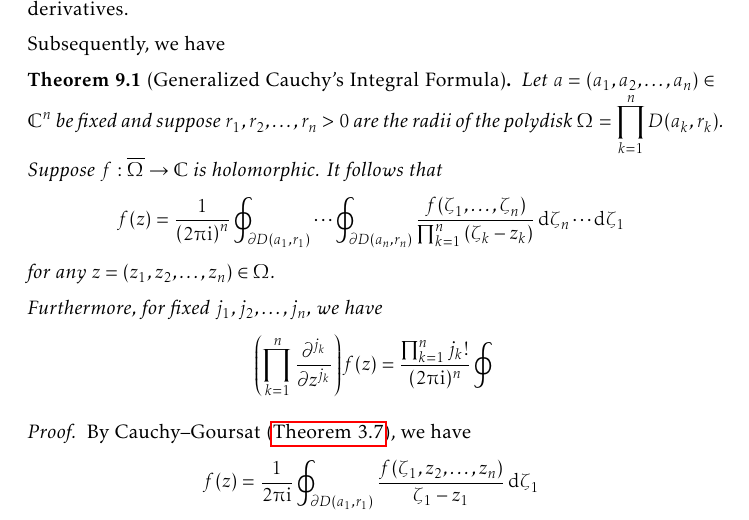
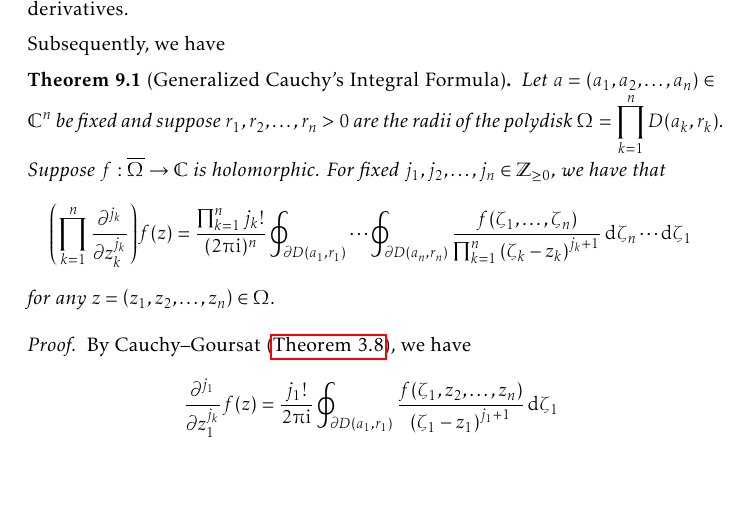
Before and after one commit to slipperking/complex-analysis-latex, a LaTeX document (main.tex): part of page 164 of 174 before the commit and part of page 164 of 173 after it, cut so that both start at the same text, the shorter picture padded with empty space. Compiled offline with pdfLaTeX.

Commit message:
overleaf_to_git (Sat Aug 30 01:07:08 2025 -0700): update main.tex from r20853 to r20857

```diff
--- a/main.tex
+++ b/main.tex
@@ -3675,12 +3675,10 @@ If we consider \(f\) to be a function of \(z_1,\overline{z_1},z_2,\overline{z_2}
 Subsequently, we have
 \begin{theorem}[Generalized Cauchy's Integral Formula]\label{thm:cauchyintegralformulamultivar}
     Let \(a=\qty(a_1,a_2,\ldots,a_n)\in\mathbb{C}^n\) be fixed and suppose \(r_1, r_2,\ldots, r_n>0\) are the radii of the polydisk \(\Omega=\prod_{k=1}^n D\qty(a_k, r_k)\).
-    Suppose \(f:\overline{\Omega}\to\mathbb{C}\) is holomorphic. It follows that \[f(z)=\frac{1}{\qty(2\piup\ii)^n}\oint_{\partial D\qty(a_1,r_1)}\cdots\oint_{\partial D\qty(a_n,r_n)}\frac{f(\zeta_1,\ldots,\zeta_n)}{\prod_{k=1}^n\qty(\zeta_k-z_k)}\dd{\zeta_n}\cdots\dd{\zeta_1}\] for any \(z=\qty(z_1,z_2,\ldots, z_n)\in\Omega\).
-
-    Furthermore, for fixed \(j_1, j_2,\ldots, j_n\), we have \[\qty(\prod_{k=1}^n \frac{\partial^{j_k}}{\partial z^{j_k}})f(z)=\frac{\prod_{k=1}^n j_k!}{(2\piup\ii)^n}\oint_{}\]
-\end{theorem}
-\begin{proof}
-    By Cauchy--Goursat (\autoref{thm:cauchygoursatformula}), we have \[f(z)=\frac{1}{2\piup\ii}\oint_{\partial D\qty(a_1,r_1)}\frac{f\qty(\zeta_1,z_2,\ldots,z_n)}{\zeta_1-z_1}\dd{\zeta_1}\] for \(z\in\Omega\).
+    Suppose \(f:\overline{\Omega}\to\mathbb{C}\) is holomorphic. For fixed \(j_1, j_2,\ldots, j_n\in\mathbb{Z}_{\geq 0}\), we have that \[\qty(\prod_{k=1}^n \frac{\partial^{j_k}}{\partial z_k^{j_k}})f(z)=\frac{\prod_{k=1}^n j_k!}{(2\piup\ii)^n}\oint_{\partial D\qty(a_1,r_1)}\cdots\oint_{\partial D\qty(a_n,r_n)}\frac{f(\zeta_1,\ldots,\zeta_n)}{\prod_{k=1}^n\qty(\zeta_k-z_k)^{j_k+1}}\dd{\zeta_n}\cdots\dd{\zeta_1}\] for any \(z=\qty(z_1,z_2,\ldots, z_n)\in\Omega\).
+\end{theorem}
+\begin{proof}
+    By Cauchy--Goursat (\autoref{thm:cauchydifferentiationformula}), we have \[\frac{\partial^{j_1}}{\partial z_1^{j_k}}f(z)=\frac{j_1!}{2\piup\ii}\oint_{\partial D\qty(a_1,r_1)}\frac{f\qty(\zeta_1,z_2,\ldots,z_n)}{\qty(\zeta_1-z_1)^{j_1+1}}\dd{\zeta_1}\] for \(z\in\Omega\).
 
     Similarly, \[f(\zeta_1,z_2,\ldots,z_n)=\frac{1}{2\piup\ii}\oint_{\partial D(a_2,r_2)}\frac{f\qty(\zeta_1,\zeta_2,\zeta_3,\ldots,\zeta_n)}{\zeta_2-z_2}\dd{\zeta_2},\] and hence \[f(z)=\frac{1}{2\piup\ii}\oint_{\partial D(a_1,r_1)}\frac{1}{\zeta_1-z_1}\qty[\frac{1}{2\piup\ii}\oint_{\partial D(a_2,r_2)}\frac{f\qty(\zeta_1,\zeta_2,\zeta_3,\ldots,\zeta_n)}{\zeta_2-z_2}\dd{\zeta_2}]\dd{\zeta_1}.\] By simplifying and reiteration up to \(n\), we obtain our assertion.
 \end{proof}
```
